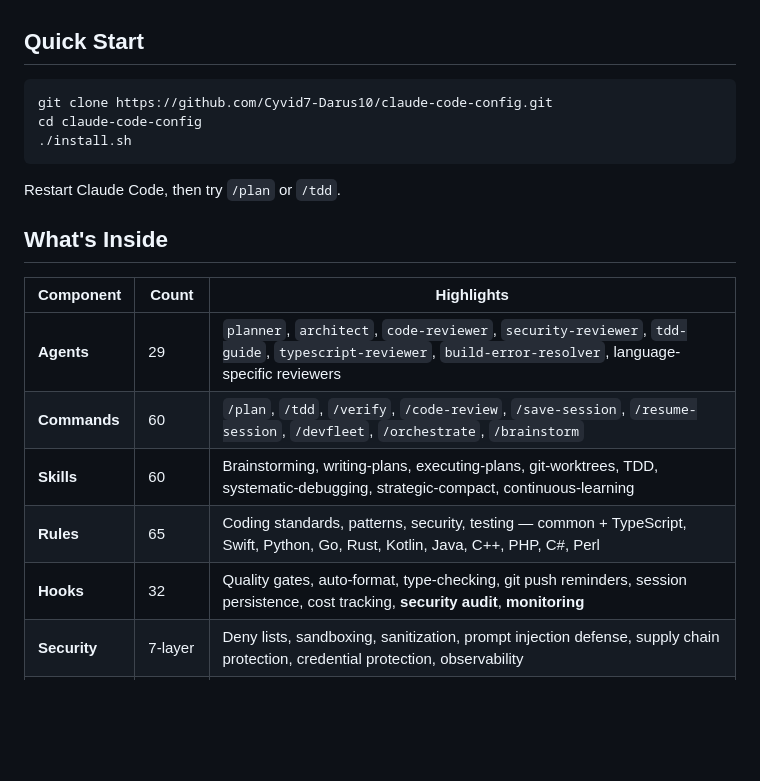
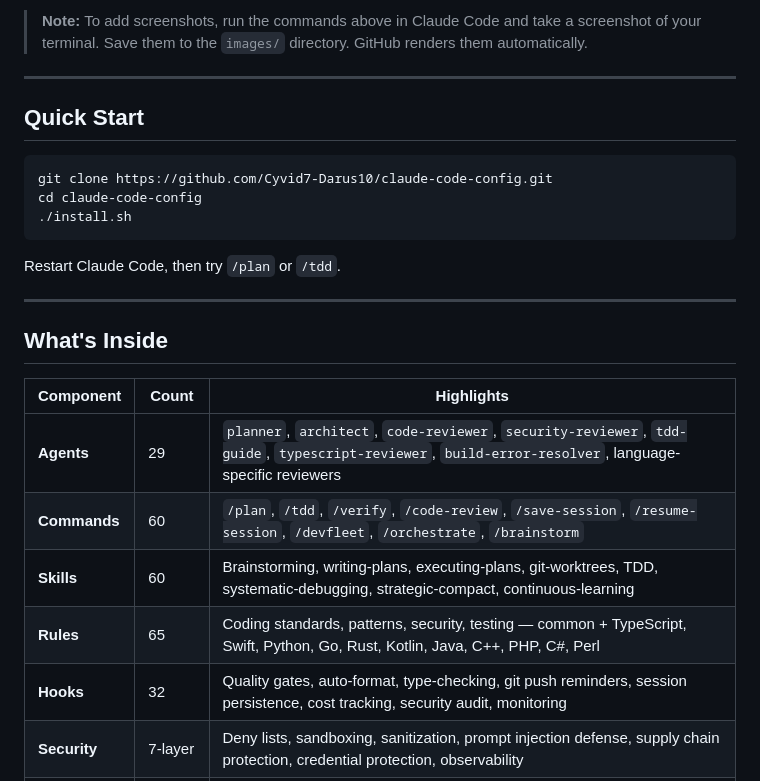
Before and after one commit to Cyvid7-Darus10/claude-code-config, a Markdown page: README.md, the part around one of its changes. GitHub-like rendering; blank space fills up the shorter version.

```diff
--- a/README.md
+++ b/README.md
@@ -6,3 +47,6 @@ Built on [everything-claude-code](https://github.com/affaan-m/everything-claude-
+> **Note:** To add screenshots, run the commands above in Claude Code and take a screenshot of your terminal. Save them to the `images/` directory. GitHub renders them automatically.
+
+---
 
 ## Quick Start
 
@@ -14,15 +58,17 @@ cd claude-code-config
 
 Restart Claude Code, then try `/plan` or `/tdd`.
 
+---
+
 ## What's Inside
 
 | Component | Count | Highlights |
-|---|---|---|
+|-----------|-------|------------|
 | **Agents** | 29 | `planner`, `architect`, `code-reviewer`, `security-reviewer`, `tdd-guide`, `typescript-reviewer`, `build-error-resolver`, language-specific reviewers |
 | **Commands** | 60 | `/plan`, `/tdd`, `/verify`, `/code-review`, `/save-session`, `/resume-session`, `/devfleet`, `/orchestrate`, `/brainstorm` |
 | **Skills** | 60 | Brainstorming, writing-plans, executing-plans, git-worktrees, TDD, systematic-debugging, strategic-compact, continuous-learning |
 | **Rules** | 65 | Coding standards, patterns, security, testing — common + TypeScript, Swift, Python, Go, Rust, Kotlin, Java, C++, PHP, C#, Perl |
-| **Hooks** | 32 | Quality gates, auto-format, type-checking, git push reminders, session persistence, cost tracking, **security audit**, **monitoring** |
+| **Hooks** | 32 | Quality gates, auto-format, type-checking, git push reminders, session persistence, cost tracking, security audit, monitoring |
 | **Security** | 7-layer | Deny lists, sandboxing, sanitization, prompt injection defense, supply chain protection, credential protection, observability |
 | **Monitoring** | 3 hooks | Tool execution logging, security auditing, session metrics |
 | **MCP** | 1 | GitHub MCP server (manage repos, PRs, issues via conversation) |
```
Also changed, not shown: other parts of README.md (+239 -58 lines), images/README.md (added, +30 -0 lines).
